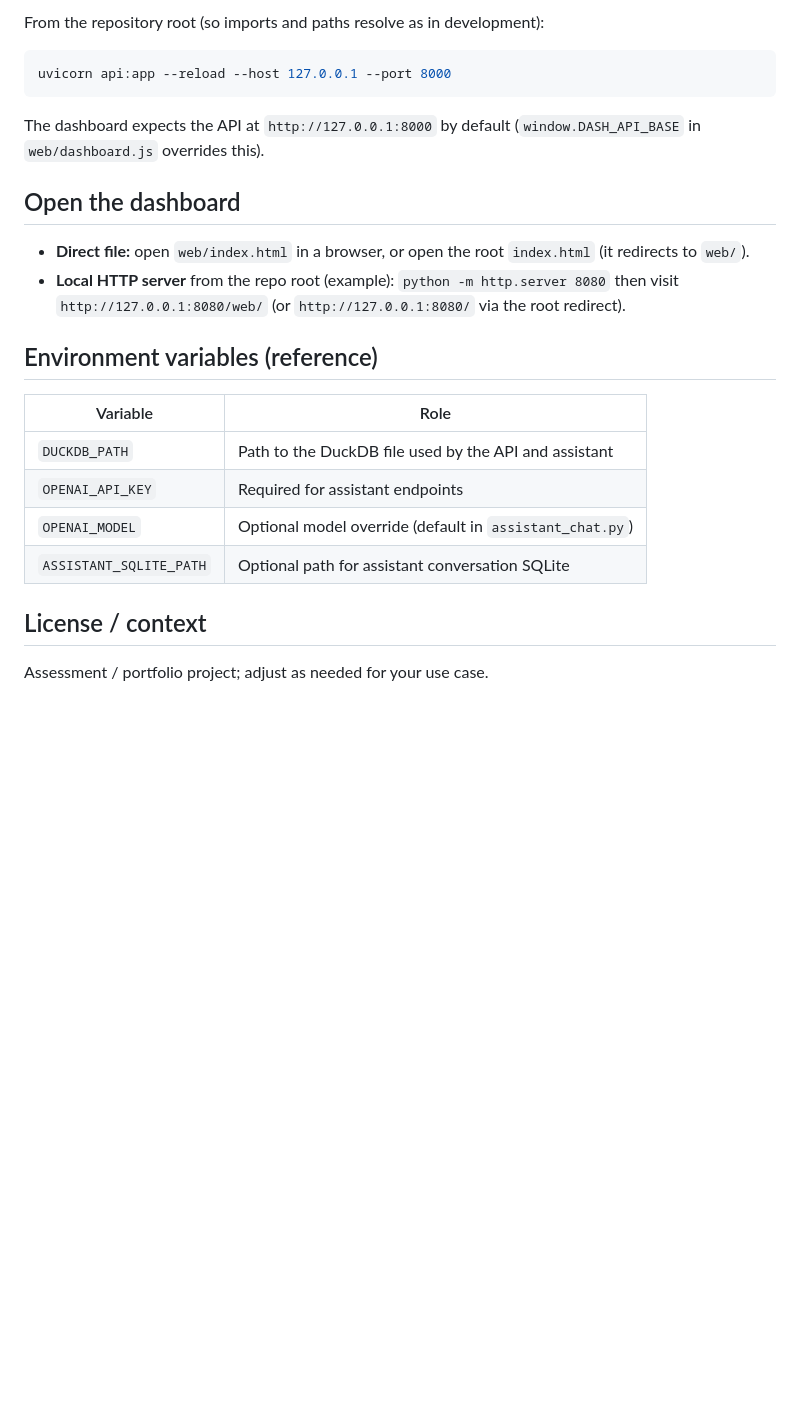
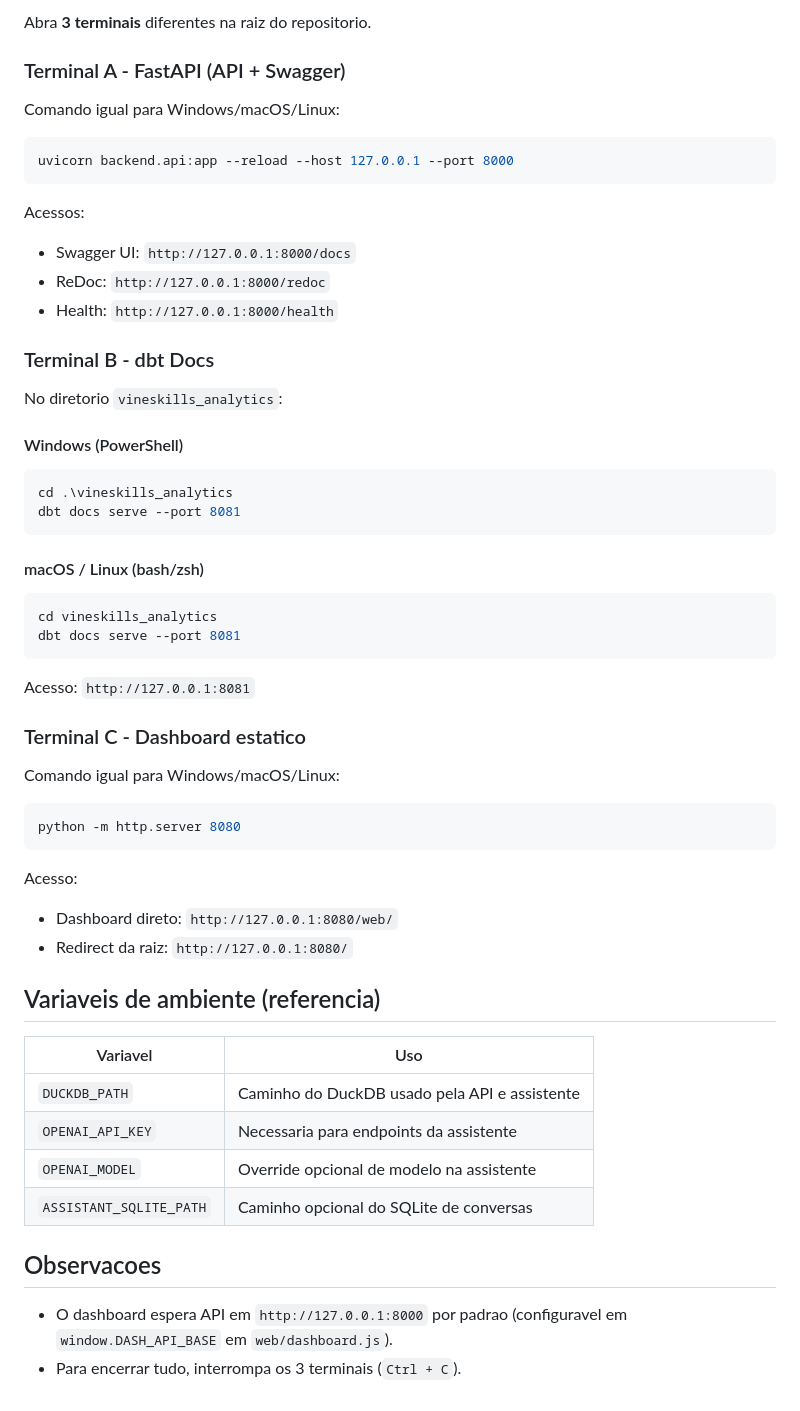
Before and after one commit to ocamposfaria/analytics-engineering-assessment, a Markdown page: README.md, the part around one of its changes. Rendered like a GitHub page; blank space fills up the shorter version.

````diff
--- a/README.md
+++ b/README.md
@@ -69,26 +62,61 @@ This materializes DuckDB (default path: `vineskills_analytics/target/vineskills.
 
-From the repository root (so imports and paths resolve as in development):
+Abra **3 terminais** diferentes na raiz do repositorio.
+
+### Terminal A - FastAPI (API + Swagger)
+
+Comando igual para Windows/macOS/Linux:
 
 ```bash
-uvicorn api:app --reload --host 127.0.0.1 --port 8000
+uvicorn backend.api:app --reload --host 127.0.0.1 --port 8000
 ```
 
-The dashboard expects the API at `http://127.0.0.1:8000` by default (`window.DASH_API_BASE` in `web/dashboard.js` overrides this).
+Acessos:
+- Swagger UI: `http://127.0.0.1:8000/docs`
+- ReDoc: `http://127.0.0.1:8000/redoc`
+- Health: `http://127.0.0.1:8000/health`
 
-## Open the dashboard
+### Terminal B - dbt Docs
 
-- **Direct file:** open `web/index.html` in a browser, or open the root `index.html` (it redirects to `web/`).
-- **Local HTTP server** from the repo root (example): `python -m http.server 8080` then visit `http://127.0.0.1:8080/web/` (or `http://127.0.0.1:8080/` via the root redirect).
+No diretorio `vineskills_analytics`:
 
-## Environment variables (reference)
+#### Windows (PowerShell)
 
-| Variable | Role |
-|----------|------|
-| `DUCKDB_PATH` | Path to the DuckDB file used by the API and assistant |
-| `OPENAI_API_KEY` | Required for assistant endpoints |
-| `OPENAI_MODEL` | Optional model override (default in `assistant_chat.py`) |
-| `ASSISTANT_SQLITE_PATH` | Optional path for assistant conversation SQLite |
+```powershell
+cd .\vineskills_analytics
+dbt docs serve --port 8081
+```
 
-## License / context
+#### macOS / Linux (bash/zsh)
 
-Assessment / portfolio project; adjust as needed for your use case.
+```bash
+cd vineskills_analytics
+dbt docs serve --port 8081
+```
+
+Acesso: `http://127.0.0.1:8081`
+
+### Terminal C - Dashboard estatico
+
+Comando igual para Windows/macOS/Linux:
+
+```bash
+python -m http.server 8080
+```
+
+Acesso:
+- Dashboard direto: `http://127.0.0.1:8080/web/`
+- Redirect da raiz: `http://127.0.0.1:8080/`
+
+## Variaveis de ambiente (referencia)
+
+| Variavel | Uso |
+|---|---|
+| `DUCKDB_PATH` | Caminho do DuckDB usado pela API e assistente |
+| `OPENAI_API_KEY` | Necessaria para endpoints da assistente |
+| `OPENAI_MODEL` | Override opcional de modelo na assistente |
+| `ASSISTANT_SQLITE_PATH` | Caminho opcional do SQLite de conversas |
+
+## Observacoes
+
+- O dashboard espera API em `http://127.0.0.1:8000` por padrao (configuravel em `window.DASH_API_BASE` em `web/dashboard.js`).
+- Para encerrar tudo, interrompa os 3 terminais (`Ctrl + C`).
````
Also changed, not shown: other parts of README.md (+34 -41 lines), image.png (added), 6 other files.
